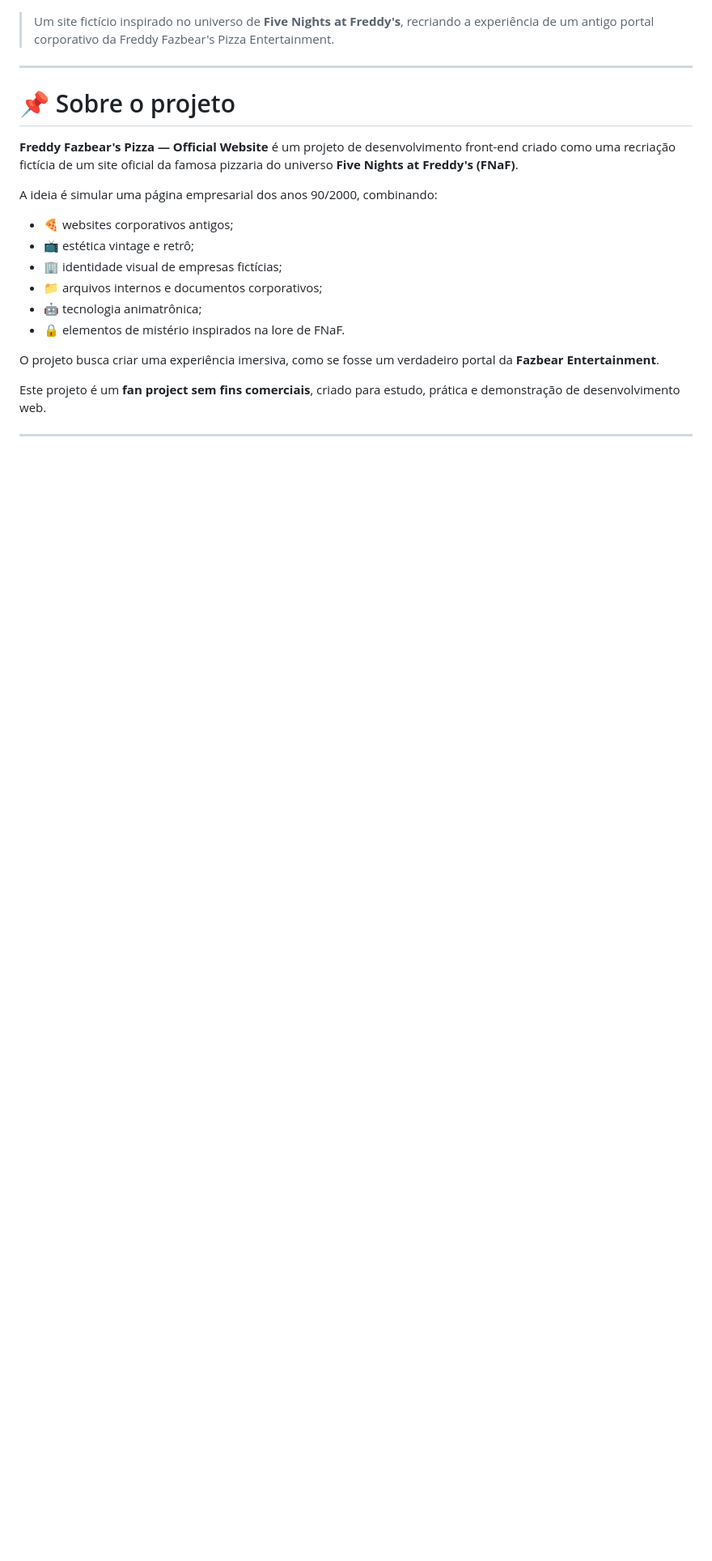
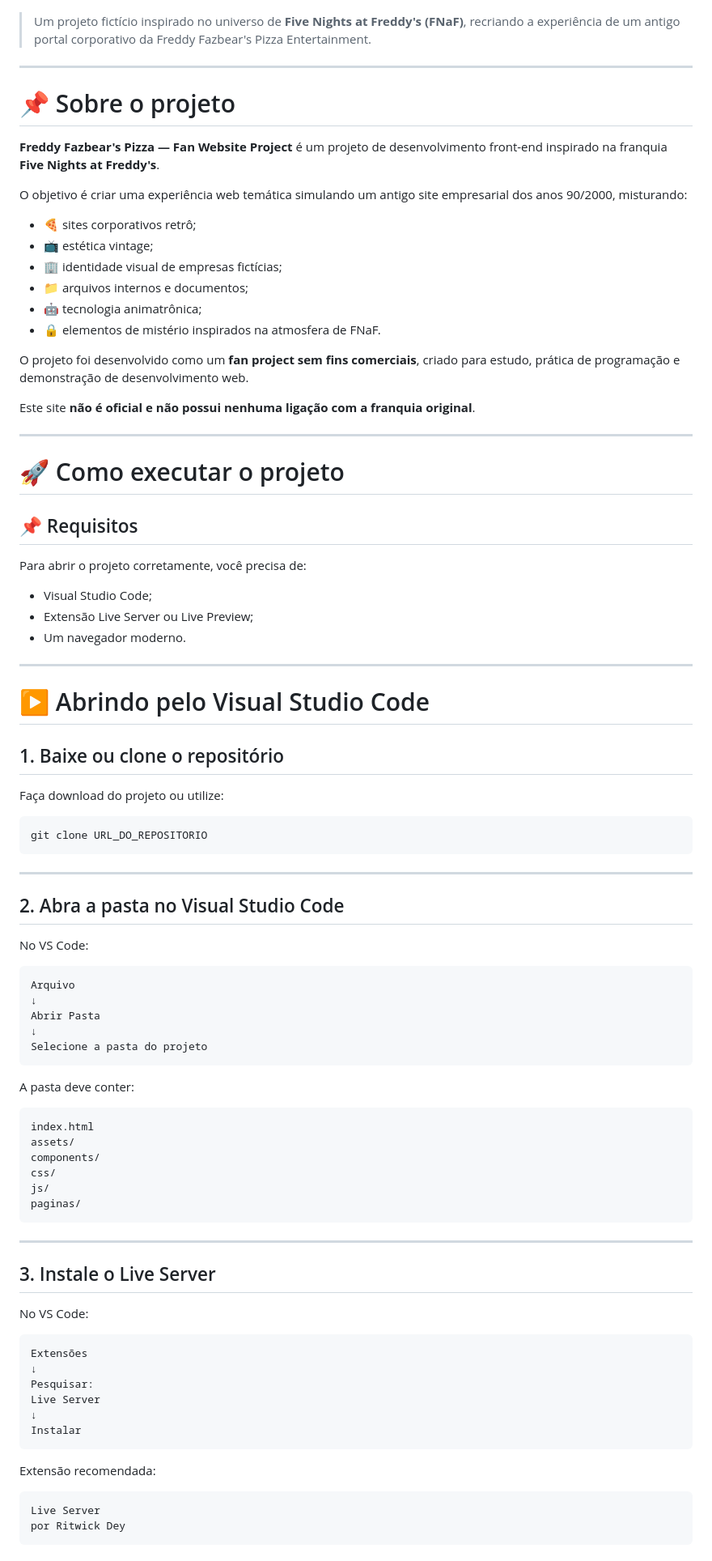
Before and after one commit to Ravemuon/pizzaria_fnaf, a Markdown page: README.md, the part around one of its changes. Shown at 81% size. GitHub-like rendering; blank space fills up the shorter version.

`````diff
--- a/README.md
+++ b/README.md
@@ -2,23 +2,95 @@
 
 ![Freddy Fazbear's Pizza](assets/imagens/logos/logo.jpg)
 
-> Um site fictício inspirado no universo de **Five Nights at Freddy's**, recriando a experiência de um antigo portal corporativo da Freddy Fazbear's Pizza Entertainment.
+> Um projeto fictício inspirado no universo de **Five Nights at Freddy's (FNaF)**, recriando a experiência de um antigo portal corporativo da Freddy Fazbear's Pizza Entertainment.
 
 ---
 
 # 📌 Sobre o projeto
 
-**Freddy Fazbear's Pizza — Official Website** é um projeto de desenvolvimento front-end criado como uma recriação fictícia de um site oficial da famosa pizzaria do universo **Five Nights at Freddy's (FNaF)**.
+**Freddy Fazbear's Pizza — Fan Website Project** é um projeto de desenvolvimento front-end inspirado na franquia **Five Nights at Freddy's**.
 
-A ideia é simular uma página empresarial dos anos 90/2000, combinando:
+O objetivo é criar uma experiência web temática simulando um antigo site empresarial dos anos 90/2000, misturando:
 
-- 🍕 websites corporativos antigos;
-- 📺 estética vintage e retrô;
+- 🍕 sites corporativos retrô;
+- 📺 estética vintage;
 - 🏢 identidade visual de empresas fictícias;
-- 📁 arquivos internos e documentos corporativos;
+- 📁 arquivos internos e documentos;
 - 🤖 tecnologia animatrônica;
-- 🔒 elementos de mistério inspirados na lore de FNaF.
+- 🔒 elementos de mistério inspirados na atmosfera de FNaF.
 
-O projeto busca criar uma experiência imersiva, como se fosse um verdadeiro portal da **Fazbear Entertainment**.
+O projeto foi desenvolvido como um **fan project sem fins comerciais**, criado para estudo, prática de programação e demonstração de desenvolvimento web.
 
-Este projeto é um **fan project sem fins comerciais**, criado para estudo, prática e demonstração de desenvolvimento web.
+Este site **não é oficial e não possui nenhuma ligação com a franquia original**.
+
+---
+
+# 🚀 Como executar o projeto
+
+## 📌 Requisitos
+
+Para abrir o projeto corretamente, você precisa de:
+
+- Visual Studio Code;
+- Extensão Live Server ou Live Preview;
+- Um navegador moderno.
+
+---
+
+# ▶️ Abrindo pelo Visual Studio Code
+
+## 1. Baixe ou clone o repositório
+
+Faça download do projeto ou utilize:
+
+```bash
+git clone URL_DO_REPOSITORIO
+````
+
+---
+
+## 2. Abra a pasta no Visual Studio Code
+
+No VS Code:
+
+```
+Arquivo
+↓
+Abrir Pasta
+↓
+Selecione a pasta do projeto
+```
+
+A pasta deve conter:
+
+```
+index.html
+assets/
+components/
+css/
+js/
+paginas/
+```
+
+---
+
+## 3. Instale o Live Server
+
+No VS Code:
+
+```
+Extensões
+↓
+Pesquisar:
+Live Server
+↓
+Instalar
+```
+
+Extensão recomendada:
+
+```
+Live Server
+por Ritwick Dey
+```
+
`````
Also changed, not shown: other parts of README.md (+175 -107 lines).
